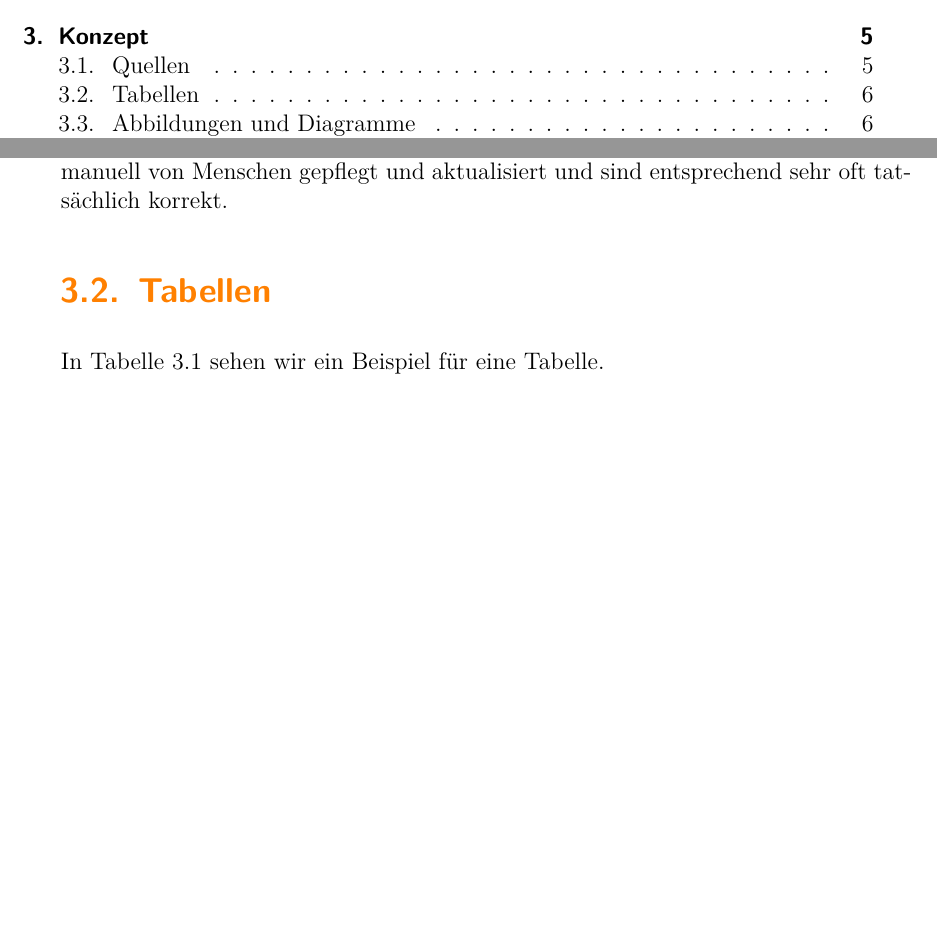
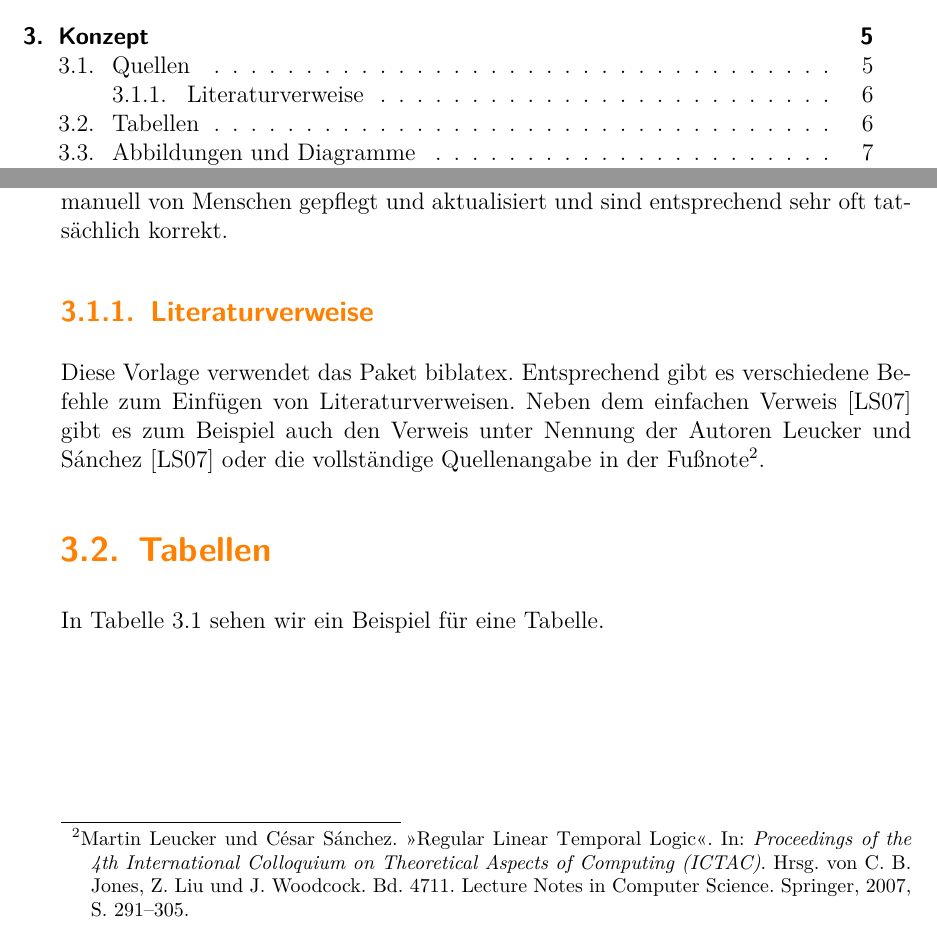
Before and after one commit to malteschmitz/latex-thesis, a LaTeX thesis (thesis.tex, which reads konzept.tex): two parts of pages 9 and 18 of 39, joined at a grey line, cut so that both start at the same text, the shorter picture padded with empty space. Compiled offline with pdfLaTeX.

Commit message:
Add example for footfullcite and textcite

```diff
--- a/konzept.tex
+++ b/konzept.tex
@@ -29,6 +29,10 @@ Dabei ist zu beachten, dass nicht veröffentlichte Artikel und insbesondere Webs
 Im Bereich der Informatik können Quellenangaben im Bib\TeX-Format direkt der dblp\footnote{\url{https://dblp.org}} entnommen werden. Dabei am besten oben rechts im Auswahl-Menü \emph{condensed} und nicht \emph{standard} oder \emph{with crossref} auswählen, damit nur die relevanten Daten enthalten sind.
 
 Andere Dienste wie zum Beispiel Google Scholar haben zwar oft ebenfalls einen Bib\TeX-Export, dieser wird aber meistens automatisch aus anderen Metadaten generiert und ist entsprechend mit Vorsicht zu genießen. Die Daten in der dblp werden manuell von Menschen gepflegt und aktualisiert und sind entsprechend sehr oft tatsächlich korrekt.
+
+\subsection{Literaturverweise}
+
+Diese Vorlage verwendet das Paket biblatex. Entsprechend gibt es verschiedene Befehle zum Einfügen von Literaturverweisen. Neben dem einfachen Verweis \cite{rltl} gibt es zum Beispiel auch den Verweis unter Nennung der Autoren \textcite{rltl} oder die vollständige Quellenangabe in der Fußnote\footfullcite{rltl}.
 
 \section{Tabellen}
 
```
